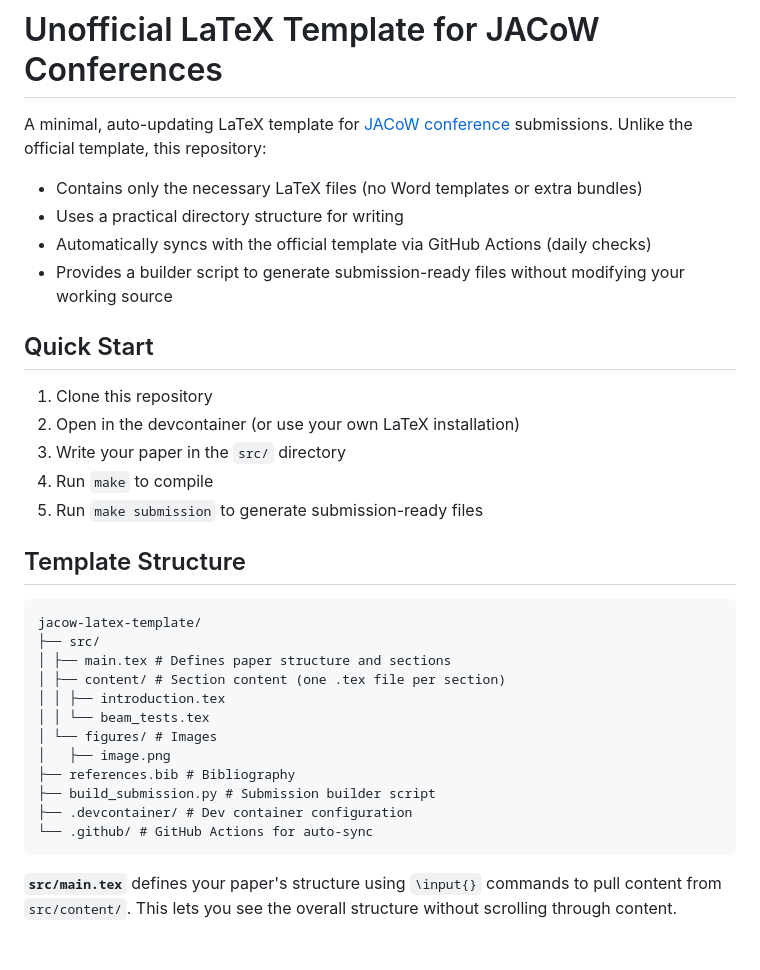
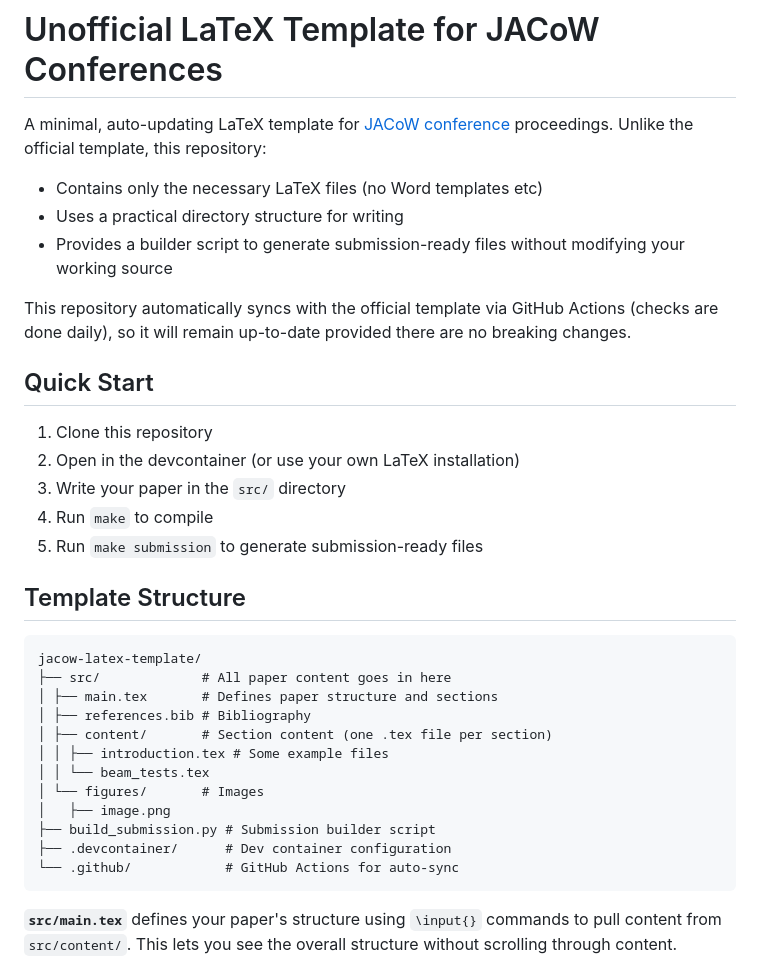
Before and after one commit to DavidPost-1/jacow-latex-template, a Markdown page: readme.md, the part around the change. Drawn GitHub-style.

````diff
--- a/readme.md
+++ b/readme.md
@@ -2,13 +2,16 @@
 
 A minimal, auto-updating LaTeX template for
 [JACoW conference](https://github.com/JACoW-org/JACoW_Templates/)
-submissions. Unlike the official template, this repository:
+proceedings. Unlike the official template, this repository:
 
-- Contains only the necessary LaTeX files (no Word templates or extra bundles)
+- Contains only the necessary LaTeX files (no Word templates etc)
 - Uses a practical directory structure for writing
-- Automatically syncs with the official template via GitHub Actions (daily checks)
 - Provides a builder script to generate submission-ready files without
   modifying your working source
+
+This repository automatically syncs with the official template via GitHub
+Actions (checks are done daily), so it will remain up-to-date provided
+there are no breaking changes.
 
 ## Quick Start
 
@@ -22,17 +25,17 @@ submissions. Unlike the official template, this repository:
 
 ```
 jacow-latex-template/
-├── src/
-│ ├── main.tex # Defines paper structure and sections
-│ ├── content/ # Section content (one .tex file per section)
-│ │ ├── introduction.tex
+├── src/             # All paper content goes in here
+│ ├── main.tex       # Defines paper structure and sections
+│ ├── references.bib # Bibliography
+│ ├── content/       # Section content (one .tex file per section)
+│ │ ├── introduction.tex # Some example files
 │ │ └── beam_tests.tex
-│ └── figures/ # Images
+│ └── figures/       # Images
 │   ├── image.png
-├── references.bib # Bibliography
 ├── build_submission.py # Submission builder script
-├── .devcontainer/ # Dev container configuration
-└── .github/ # GitHub Actions for auto-sync
+├── .devcontainer/      # Dev container configuration
+└── .github/            # GitHub Actions for auto-sync
 ```
 
 **`src/main.tex`** defines your paper's structure using `\input{}` commands to
````
